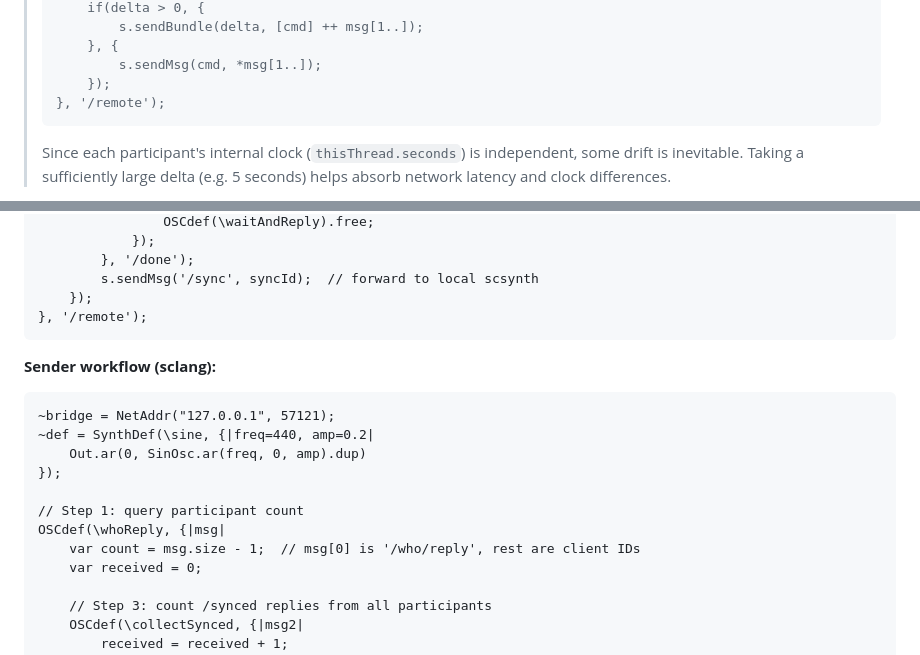
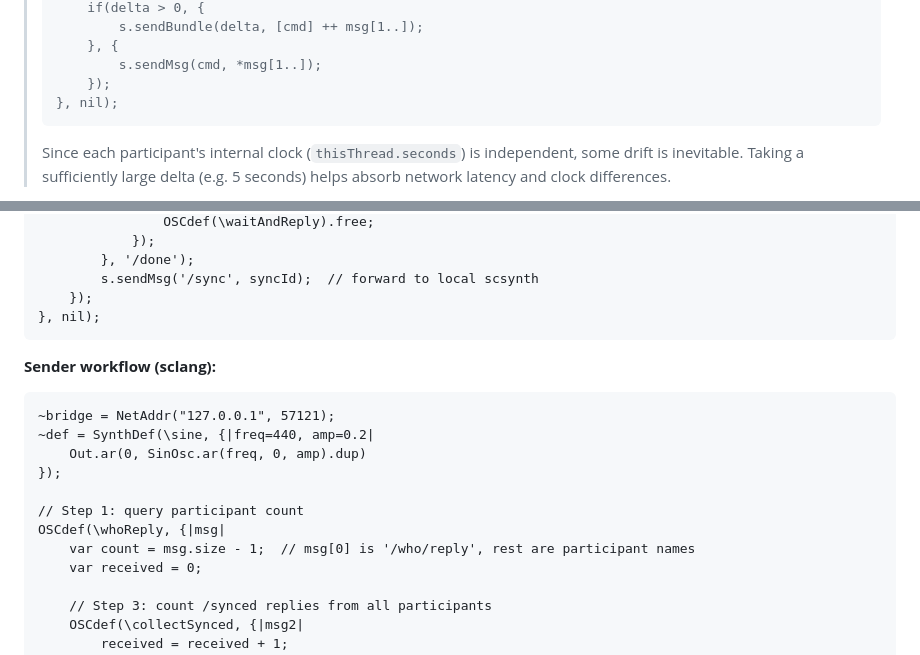
Before and after one commit to tadashiusami/wt-oschub, a Markdown page: README.md, 2 parts joined by grey strips. GitHub-like rendering.

````diff
--- a/README.md
+++ b/README.md
@@ -148,7 +148,7 @@ OSCdef(\remoteSNew, {|msg|
 >     }, {
 >         s.sendMsg(cmd, *msg[1..]);
 >     });
-> }, '/remote');
+> }, nil);
 > ```
 > Since each participant's internal clock (`thisThread.seconds`) is independent, some drift is inevitable. Taking a sufficiently large delta (e.g. 5 seconds) helps absorb network latency and clock differences.
 
@@ -329,7 +337,7 @@ OSCdef(\forwardSync, {|msg|
         }, '/done');
         s.sendMsg('/sync', syncId);  // forward to local scsynth
     });
-}, '/remote');
+}, nil);
 ```
 
 **Sender workflow (sclang):**
@@ -342,7 +350,7 @@ OSCdef(\forwardSync, {|msg|
 
 // Step 1: query participant count
 OSCdef(\whoReply, {|msg|
-    var count = msg.size - 1;  // msg[0] is '/who/reply', rest are client IDs
+    var count = msg.size - 1;  // msg[0] is '/who/reply', rest are participant names
     var received = 0;
 
     // Step 3: count /synced replies from all participants
````
Also changed, not shown: other parts of README.md (+21 -13 lines).
